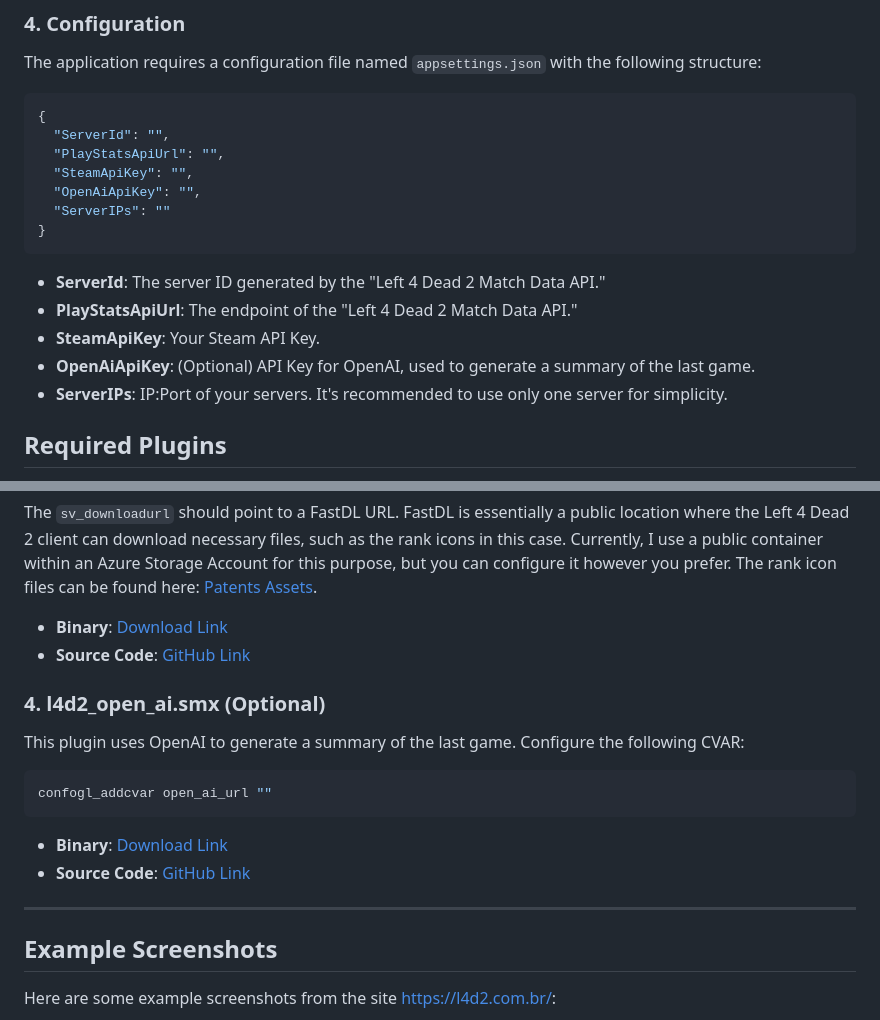
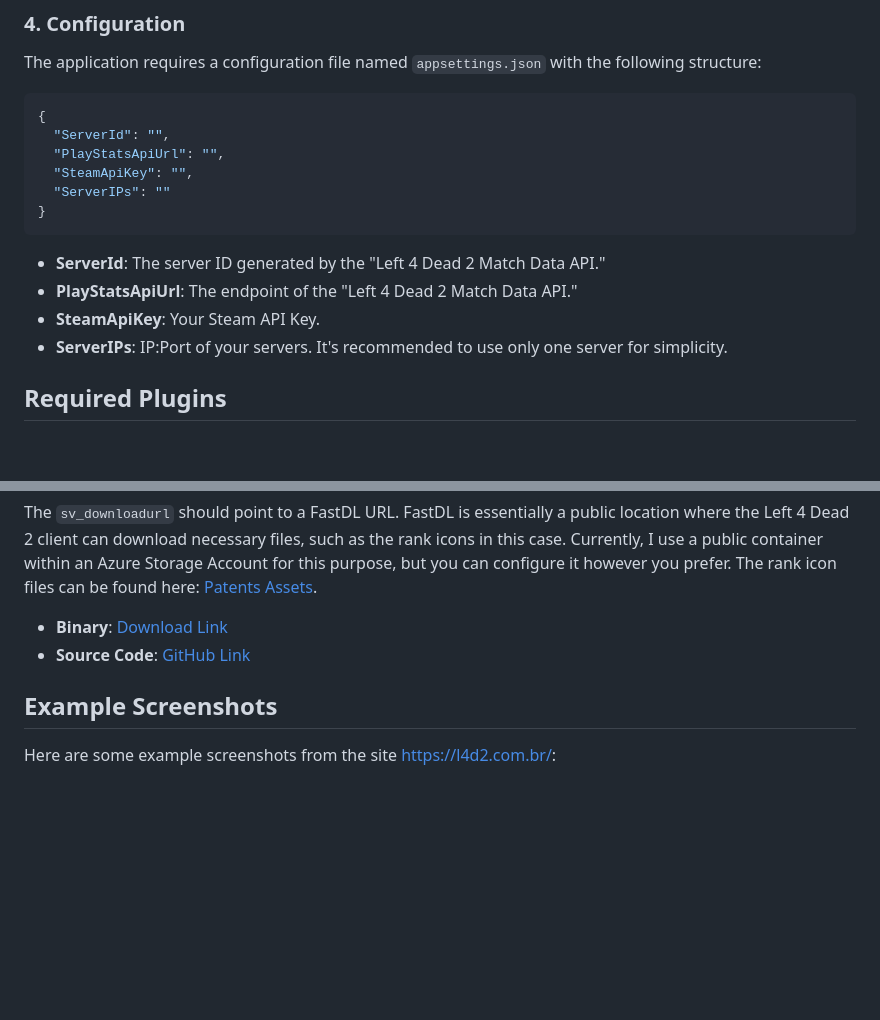
Before and after one commit to altair-sossai/l4d2-playstats-web, a Markdown page: README.md, 2 parts joined by grey strips. GitHub-like rendering; blank space fills up the shorter version.

Commit message:
Refactor configuration file and remove OpenAI integration

````diff
--- a/README.md
+++ b/README.md
@@ -39,7 +39,6 @@ The application requires a configuration file named `appsettings.json` with the
   "ServerId": "",
   "PlayStatsApiUrl": "",
   "SteamApiKey": "",
-  "OpenAiApiKey": "",
   "ServerIPs": ""
 }
 ```
@@ -47,7 +46,6 @@ The application requires a configuration file named `appsettings.json` with the
 - **ServerId**: The server ID generated by the "Left 4 Dead 2 Match Data API."
 - **PlayStatsApiUrl**: The endpoint of the "Left 4 Dead 2 Match Data API."
 - **SteamApiKey**: Your Steam API Key.
-- **OpenAiApiKey**: (Optional) API Key for OpenAI, used to generate a summary of the last game.
 - **ServerIPs**: IP:Port of your servers. It's recommended to use only one server for simplicity.
 
 ## Required Plugins
@@ -92,18 +90,6 @@ The `sv_downloadurl` should point to a FastDL URL. FastDL is essentially a publi
 - **Binary**: [Download Link](https://github.com/altair-sossai/l4d2-zone-server/blob/master/addons/sourcemod/plugins/optional/l4d2_show_patent_icon.smx)
 - **Source Code**: [GitHub Link](https://github.com/altair-sossai/l4d2-zone-server/blob/master/addons/sourcemod/scripting/l4d2_show_patent_icon.sp)
 
-### 4. l4d2_open_ai.smx (Optional)
-This plugin uses OpenAI to generate a summary of the last game. Configure the following CVAR:
-
-```bash
-confogl_addcvar open_ai_url ""
-```
-
-- **Binary**: [Download Link](https://github.com/altair-sossai/l4d2-zone-server/blob/master/addons/sourcemod/plugins/optional/l4d2_open_ai.smx)
-- **Source Code**: [GitHub Link](https://github.com/altair-sossai/l4d2-zone-server/blob/master/addons/sourcemod/scripting/l4d2_open_ai.sp)
-
----
-
 ## Example Screenshots
 
 Here are some example screenshots from the site [https://l4d2.com.br/](https://l4d2.com.br/):
````
